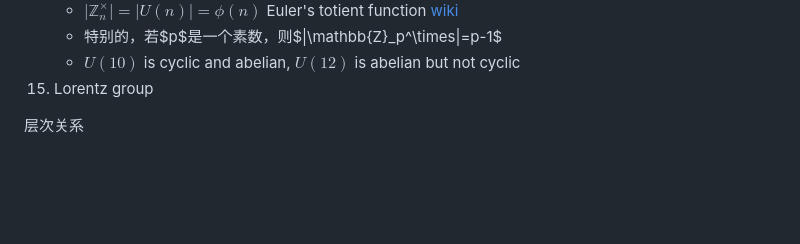
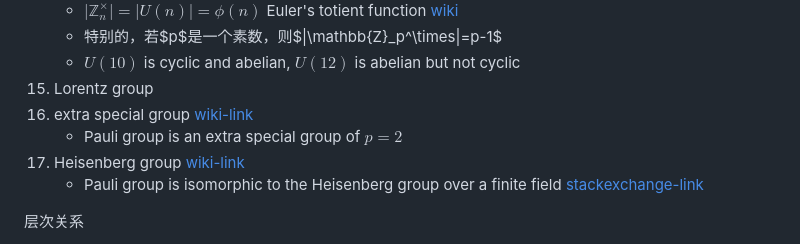
Before and after one commit to husisy/klearning, a Markdown page: course/group_theory/README.md, the part around the change. Rendered like a GitHub page; blank space fills up the shorter version.

Commit message:
course/group-theory add link

```diff
--- a/course/group_theory/README.md
+++ b/course/group_theory/README.md
@@ -133,6 +133,10 @@
     * 特别的，若$p$是一个素数，则$|\mathbb{Z}_p^\times|=p-1$
     * $U(10)$ is cyclic and abelian, $U(12)$ is abelian but not cyclic
 15. Lorentz group
+16. extra special group [wiki-link](https://en.wikipedia.org/wiki/Extra_special_group)
+    * Pauli group is an extra special group of $p=2$
+17. Heisenberg group [wiki-link](https://en.wikipedia.org/wiki/Heisenberg_group)
+    * Pauli group is isomorphic to the Heisenberg group over a finite field [stackexchange-link](https://quantumcomputing.stackexchange.com/q/26351)
 
 层次关系
 
```
